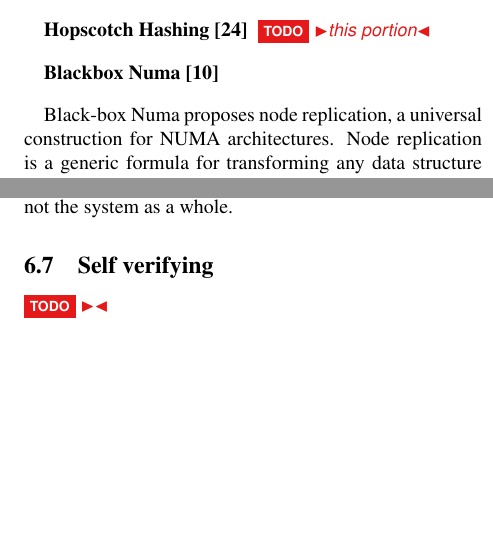
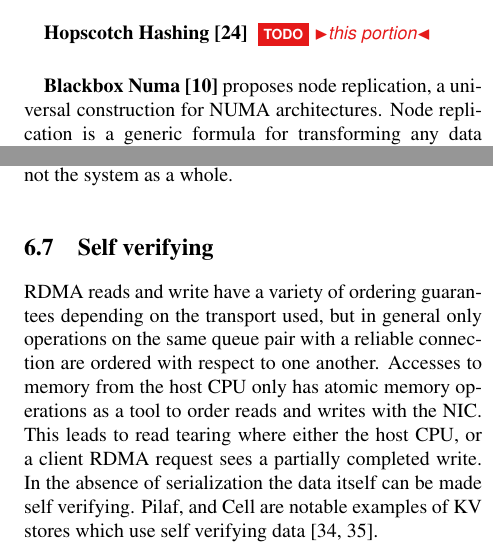
Before and after one commit to wantonsolutions/ddc-papers, a LaTeX document (RemoteStructures/paper.tex, which reads RemoteStructures/body.tex): two parts of the columns of pages 4 and 7 of 13, joined at a grey line, cut so that both start at the same text, the shorter picture padded with empty space. Compiled offline with pdfLaTeX.

Commit message:
self verifing

```diff
--- a/RemoteStructures/body.tex
+++ b/RemoteStructures/body.tex
@@ -297,8 +297,6 @@ advantage of~\cite{sherman}.
 \textbf{Hopscotch Hashing~\cite{hopscotch}}
 \todo{this portion}
 
-\textbf{Blackbox Numa~\cite{black-box-numa}}
-
-Black-box Numa proposes node replication, a universal construction for NUMA
-architectures. Node replication is a generic formula for transforming any data
-structure into a concurrent NUMA aware data structure. The transformation uses a
+\textbf{Blackbox Numa~\cite{black-box-numa}} proposes node replication, a
+universal construction for NUMA architectures. Node replication is a generic
+formula for transforming any data structure into a concurrent NUMA aware data
@@ -599,8 +597,15 @@ example queues are simple. This can allow for cluster approximate fairness where
 each machine, or numa domain is fair with respect to itself, but not the system
 as a whole.
 
-\subsection{Self verifying}
-\todo{}
+\subsection{Self verifying} RDMA reads and write have a variety of ordering
+guarantees depending on the transport used, but in general only operations on
+the same queue pair with a reliable connection are ordered with respect to one
+another. Accesses to memory from the host CPU only has atomic memory operations
+as a tool to order reads and writes with the NIC. This leads to read tearing
+where either the host CPU, or a client RDMA request sees a partially completed
+write. In the absence of serialization the data itself can be made self verifying.
+Pilaf, and Cell are notable examples of KV stores which use self verifying
+data~\cite{pilaf,cell}.
 
 
 \section{Disaggregated Datastructures}
```
Also changed, not shown: RemoteStructures/body.tex (10 more changed lines).
